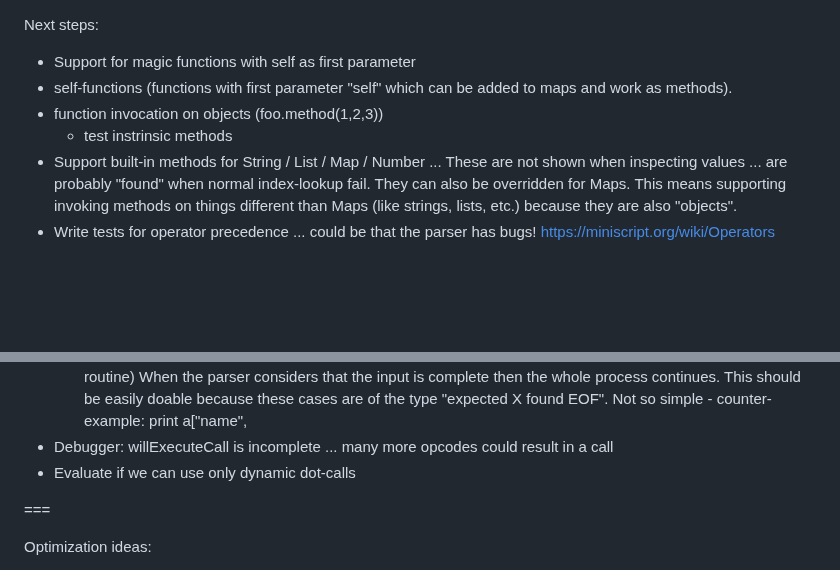
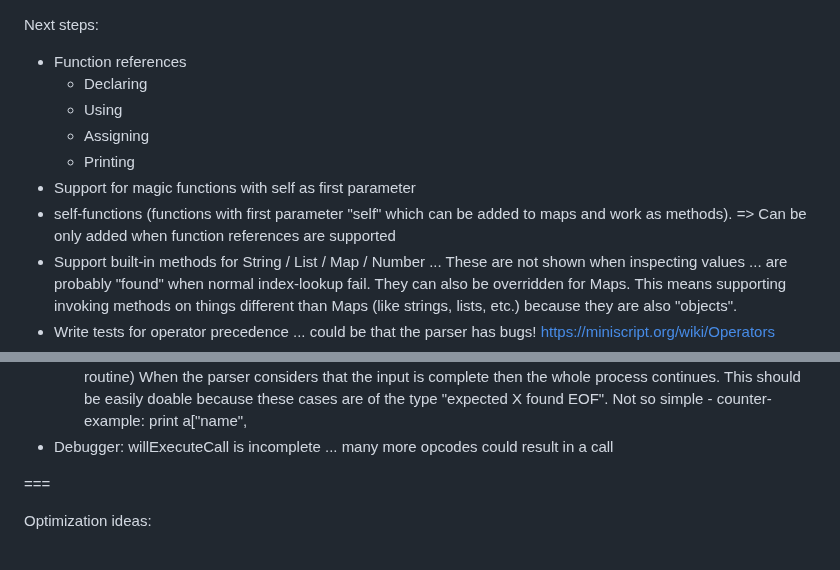
Before and after one commit to sebnozzi/miniscript.ts, a Markdown page: ROADMAP.md, 2 parts joined by grey strips. Rendered like a GitHub page; blank space fills up the shorter version.

Commit message:
roadmap changes

```diff
--- a/ROADMAP.md
+++ b/ROADMAP.md
@@ -1,10 +1,14 @@
 
 Next steps:
+- Function references
+  - Declaring
+  - Using
+  - Assigning
+  - Printing
 - Support for magic functions with self as first parameter
 - self-functions (functions with first parameter "self" which
   can be added to maps and work as methods).
-- function invocation on objects (foo.method(1,2,3))
-  - test instrinsic methods
+  => Can be only added when function references are supported
 - Support built-in methods for String / List / Map / Number ...
   These are not shown when inspecting values ... are probably "found"
   when normal index-lookup fail. They can also be overridden for Maps.
@@ -84,7 +88,6 @@ Next steps:
     print a["name",
 - Debugger: willExecuteCall is incomplete ... many more opcodes could
   result in a call
-- Evaluate if we can use only dynamic dot-calls
 
 ===
 
```
